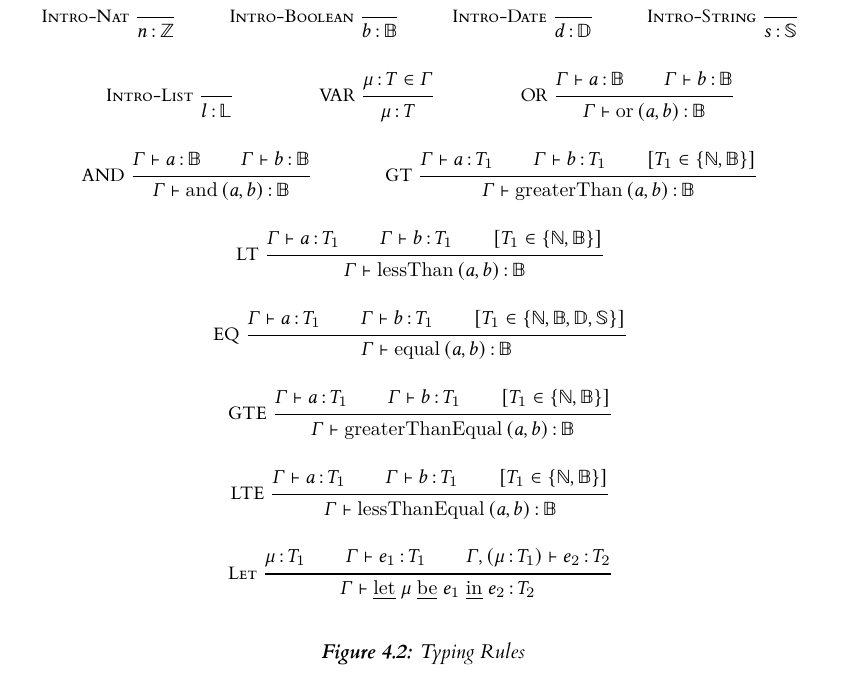
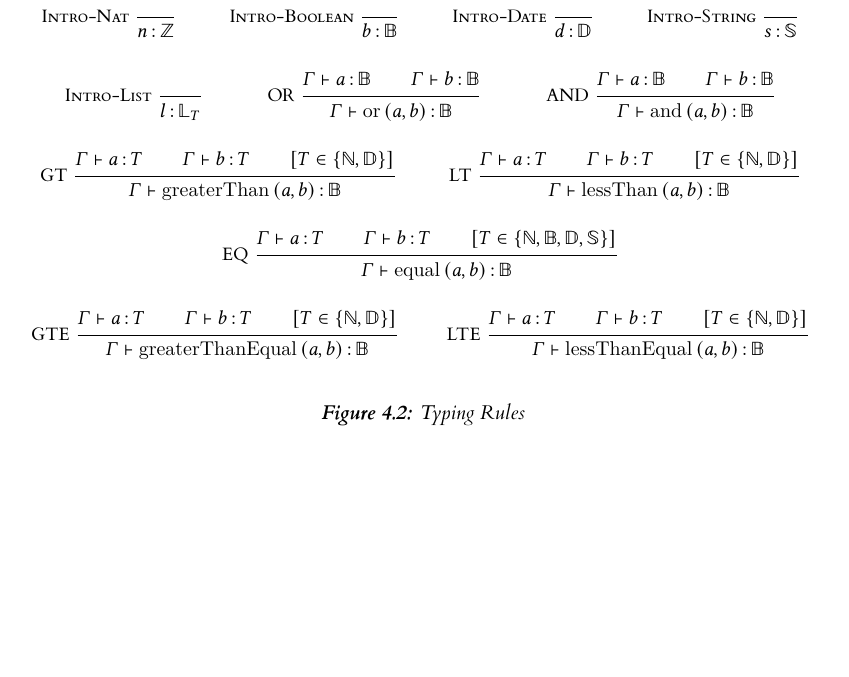
Before and after one commit to 2190594W/l4-project-research, a LaTeX thesis (dissertation/latex/l4proj.tex, which reads dissertation/latex/sections/formal_lang/typing_rules.tex): part of page 10 of 22, cut so that both start at the same text, the shorter picture padded with empty space. Compiled offline with XeLaTeX; a missing font is replaced by an installed copy or a similar font.

Commit message:
Corrected mis-use of Boolean type. Removed let statement and var def. Corrected mis-labelled T types.

```diff
--- a/dissertation/latex/sections/formal_lang/typing_rules.tex
+++ b/dissertation/latex/sections/formal_lang/typing_rules.tex
@@ -40,15 +40,7 @@
     \\
   }
   {
-    \ty{l}{\mathbb{L}}
-  }
-  \and
-  \infer*[left=VAR]
-  {
-    \ty{\mu}{T}\in\Gamma
-  }
-  {
-    \ty{\mu}{T}
+    \ty{l}{\mathbb{L}_T}
   }
   \and
   \infer*[left=OR]
@@ -71,9 +63,9 @@
   \and
   \infer*[left=GT]
   {
-    \env{\ty{a}{T_1}}\\
-    \env{\ty{b}{T_1}}\\
-    \left[ T_1 \in \{ \mathbb{N}, \mathbb{B} \} \right]
+    \env{\ty{a}{T}}\\
+    \env{\ty{b}{T}}\\
+    \left[ T \in \{ \mathbb{N}, \mathbb{D} \} \right]
   }
   {
     \env{\ty{\exprGT{a}{b}}{\mathbb{B}}}
@@ -81,9 +73,9 @@
   \and
   \infer*[left=LT]
   {
-    \env{\ty{a}{T_1}}\\
-    \env{\ty{b}{T_1}}\\
-    \left[ T_1 \in \{ \mathbb{N}, \mathbb{B} \} \right]
+    \env{\ty{a}{T}}\\
+    \env{\ty{b}{T}}\\
+    \left[ T \in \{ \mathbb{N}, \mathbb{D} \} \right]
   }
   {
     \env{\ty{\exprLT{a}{b}}{\mathbb{B}}}
@@ -91,9 +83,9 @@
   \and
   \infer*[left=EQ]
   {
-    \env{\ty{a}{T_1}}\\
-    \env{\ty{b}{T_1}}\\
-    \left[ T_1 \in \{ \mathbb{N}, \mathbb{B}, \mathbb{D}, \mathbb{S} \} \right]
+    \env{\ty{a}{T}}\\
+    \env{\ty{b}{T}}\\
+    \left[ T \in \{ \mathbb{N}, \mathbb{B}, \mathbb{D}, \mathbb{S} \} \right]
   }
   {
     \env{\ty{\exprEQ{a}{b}}{\mathbb{B}}}
@@ -101,9 +93,9 @@
   \and
   \infer*[left=GTE]
   {
-    \env{\ty{a}{T_1}}\\
-    \env{\ty{b}{T_1}}\\
-    \left[ T_1 \in \{ \mathbb{N}, \mathbb{B} \} \right]
+    \env{\ty{a}{T}}\\
+    \env{\ty{b}{T}}\\
+    \left[ T \in \{ \mathbb{N}, \mathbb{D} \} \right]
   }
   {
     \env{\ty{\exprGTE{a}{b}}{\mathbb{B}}}
@@ -111,22 +103,12 @@
   \and
   \infer*[left=LTE]
   {
-    \env{\ty{a}{T_1}}\\
-    \env{\ty{b}{T_1}}\\
-    \left[ T_1 \in \{ \mathbb{N}, \mathbb{B} \} \right]
+    \env{\ty{a}{T}}\\
+    \env{\ty{b}{T}}\\
+    \left[ T \in \{ \mathbb{N}, \mathbb{D} \} \right]
   }
   {
     \env{\ty{\exprLTE{a}{b}}{\mathbb{B}}}
-  }
-  \and
-  \infer*[left=Let]
-  {
-    \ty{\mu}{T_{1}}\\
-    \env{\ty{e_1}{T_1}}\\
-    \env[\envAdd{(\ty{\mu}{T_{1}})}]{\ty{e_{2}}{T_{2}}}
-  }
-  {
-    \env{\ty{\stmtLet{\mu}{{e}_{1}}{e_{2}}}{T_{2}}}
   }
 \end{mathpar}
   \caption{\label{fig:rules}Typing Rules}
```
